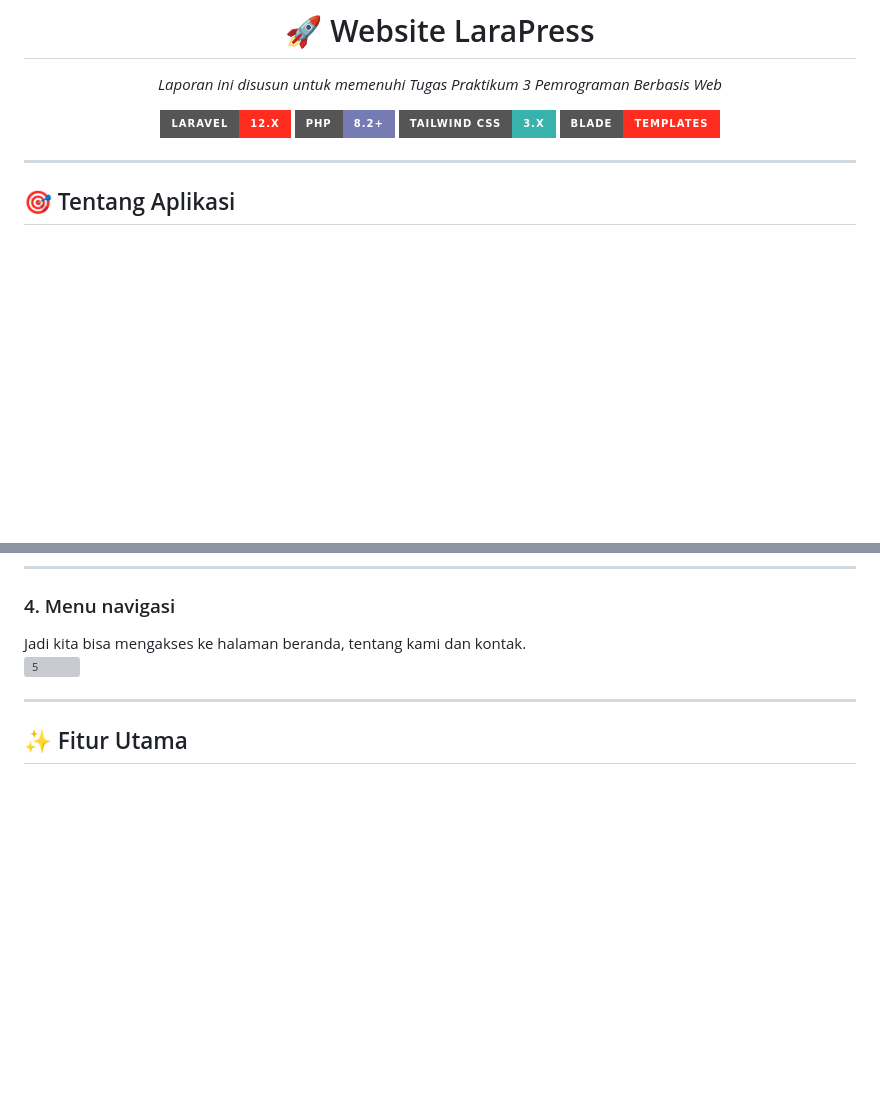
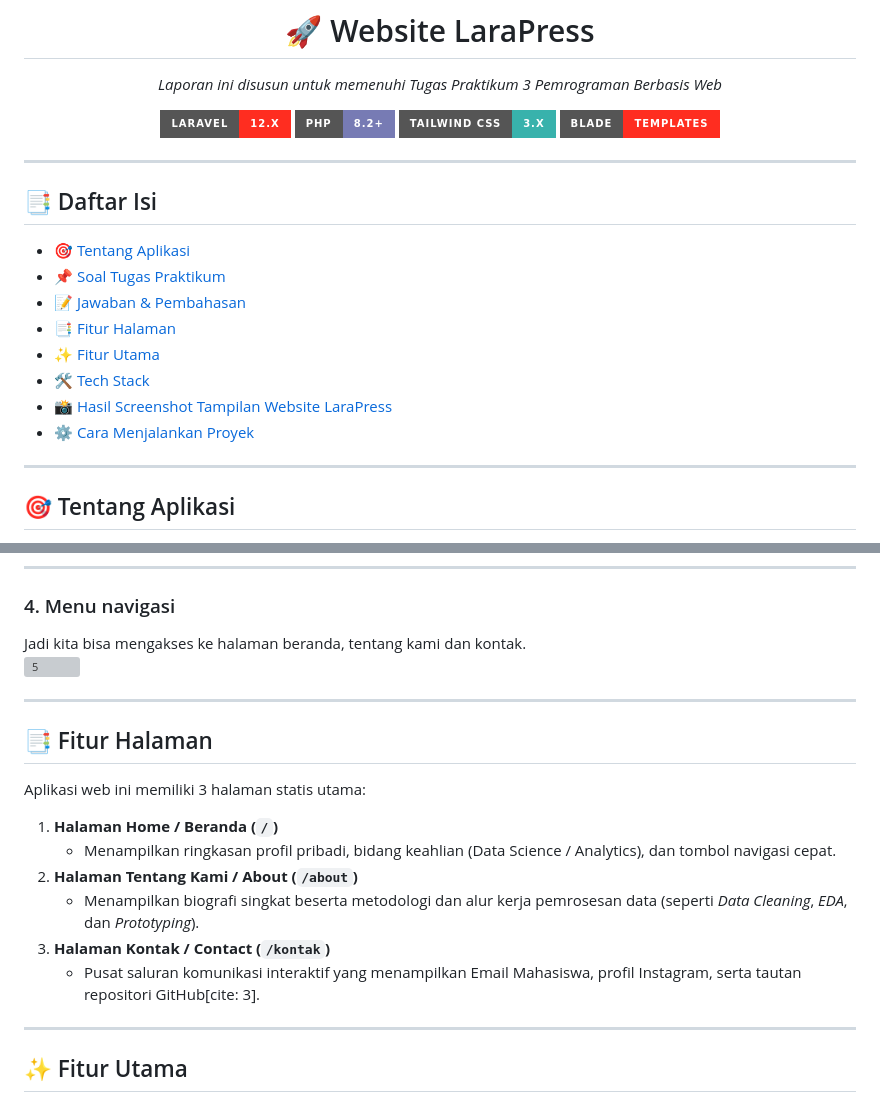
Before and after one commit to KholilIrsyadMarwan/4524210110-KHOLILIRSYADMARWAN_PBW-A-Praktikum3, a Markdown page: README.md, 2 parts joined by grey strips. Rendered like a GitHub page; badges without logos; blank space fills up the shorter version; grey boxes are pictures that could not be loaded.

Commit message:
Enhance README with table of contents and features
Added a table of contents and detailed features of the application.

```diff
--- a/README.md
+++ b/README.md
@@ -17,7 +17,18 @@
 </div>
 
 ---
+## 📑 Daftar Isi
 
+- [🎯 Tentang Aplikasi](#-tentang-aplikasi)
+- [📌 Soal Tugas Praktikum](#-soal-tugas-praktikum)
+- [📝 Jawaban & Pembahasan](#-jawaban)
+- [📑 Fitur Halaman](#-fitur-halaman)
+- [✨ Fitur Utama](#-fitur-utama)
+- [🛠️ Tech Stack](#️-tech-stack)
+- [📸 Hasil Screenshot Tampilan Website LaraPress](#-hasil-screenshot-tampilan-website-larapress)
+- [⚙️ Cara Menjalankan Proyek](#️-cara-menjalankan-proyek)
+
+---
 ## 🎯 Tentang Aplikasi
 
 **LaraPress** adalah aplikasi portofolio interaktif berbasis **Laravel 12** yang dirancang untuk menampilkan profil profesional, metodologi pemrosesan data, serta saluran komunikasi dan repositori proyek secara terintegrasi.
@@ -60,7 +71,18 @@ Jadi kita bisa mengakses ke halaman beranda, tentang kami dan kontak.<br>
 
 
 ---
+## 📑 Fitur Halaman
 
+Aplikasi web ini memiliki 3 halaman statis utama:
+
+1. **Halaman Home / Beranda (`/`)**
+   - Menampilkan ringkasan profil pribadi, bidang keahlian (Data Science / Analytics), dan tombol navigasi cepat.
+2. **Halaman Tentang Kami / About (`/about`)**
+   - Menampilkan biografi singkat beserta metodologi dan alur kerja pemrosesan data (seperti *Data Cleaning*, *EDA*, dan *Prototyping*).
+3. **Halaman Kontak / Contact (`/kontak`)**
+   - Pusat saluran komunikasi interaktif yang menampilkan Email Mahasiswa, profil Instagram, serta tautan repositori GitHub[cite: 3].
+
+---
 ## ✨ Fitur Utama
 
 - ✅ **Halaman Kontak (`/kontak`)** - Menyajikan informasi saluran komunikasi resmi (Email Mahasiswa & Instagram) serta tautan repositori GitHub.
```
